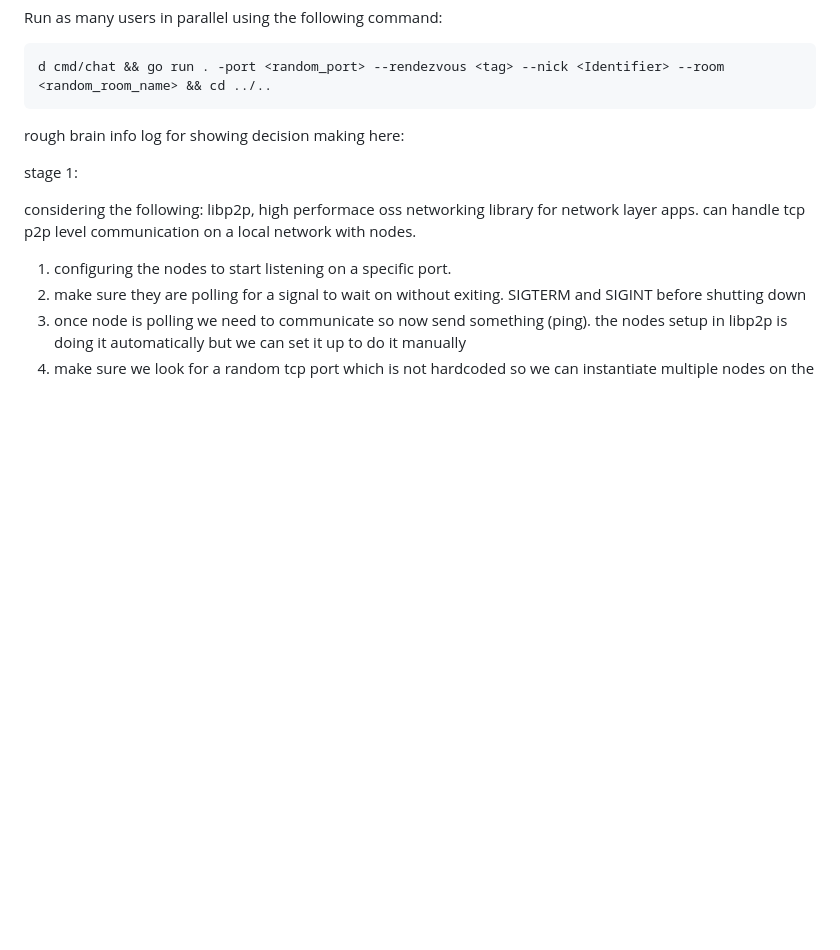
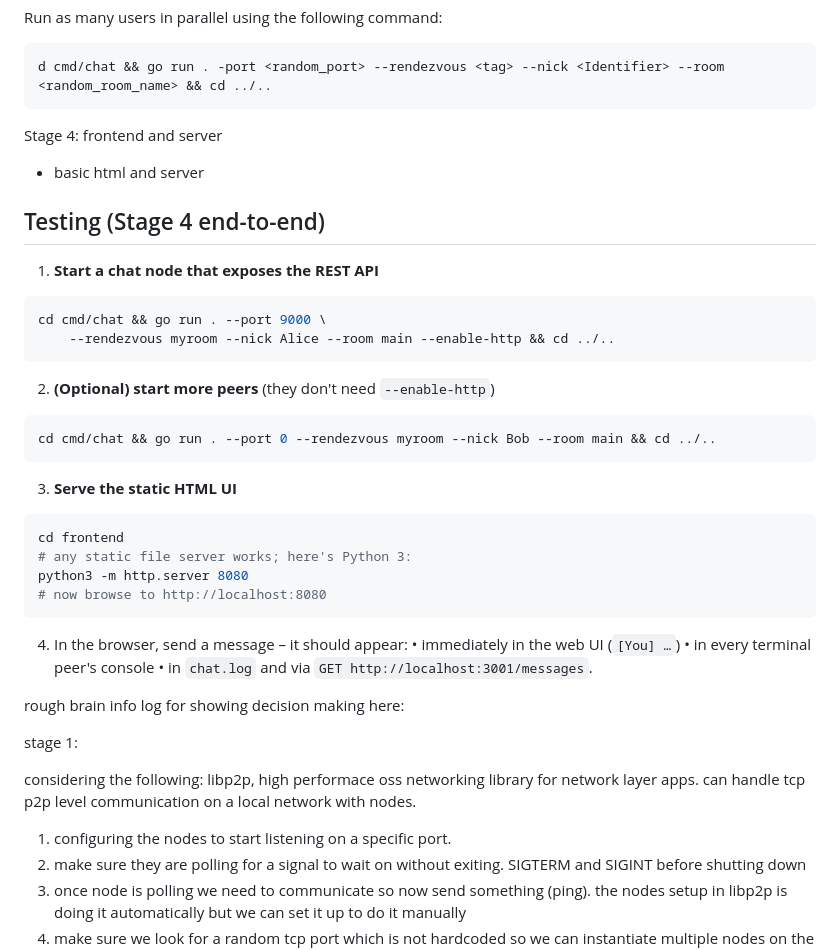
Before and after one commit to rafeyrana/Lan-Chat, a Markdown page: README.md, the part around one of its changes. GitHub-like rendering; blank space fills up the shorter version.

Commit message:
adding testing

````diff
--- a/README.md
+++ b/README.md
@@ -60,8 +60,41 @@ Run as many users in parallel using the following command:
 d cmd/chat && go run . -port <random_port> --rendezvous <tag> --nick <Identifier> --room <random_room_name> && cd ../..
 ```
 
+Stage 4: frontend and server
+- basic html and server
+
+Testing (Stage 4 end-to-end)
+----------------------------
+
+1. **Start a chat node that exposes the REST API**
+
+```bash
+cd cmd/chat && go run . --port 9000 \
+    --rendezvous myroom --nick Alice --room main --enable-http && cd ../..
+```
+
+2. **(Optional) start more peers** (they don't need `--enable-http`)
+
+```bash
+cd cmd/chat && go run . --port 0 --rendezvous myroom --nick Bob --room main && cd ../..
+```
+
+3. **Serve the static HTML UI**
+
+```bash
+cd frontend
+# any static file server works; here's Python 3:
+python3 -m http.server 8080
+# now browse to http://localhost:8080
+```
+
+4. In the browser, send a message – it should appear:
+   • immediately in the web UI (`[You] …`)
+   • in every terminal peer's console
+   • in `chat.log` and via `GET http://localhost:3001/messages`.
 
 rough brain info log for showing decision making here:
+
 
 
 
````
Also changed, not shown: other parts of README.md (+4 -4 lines).
